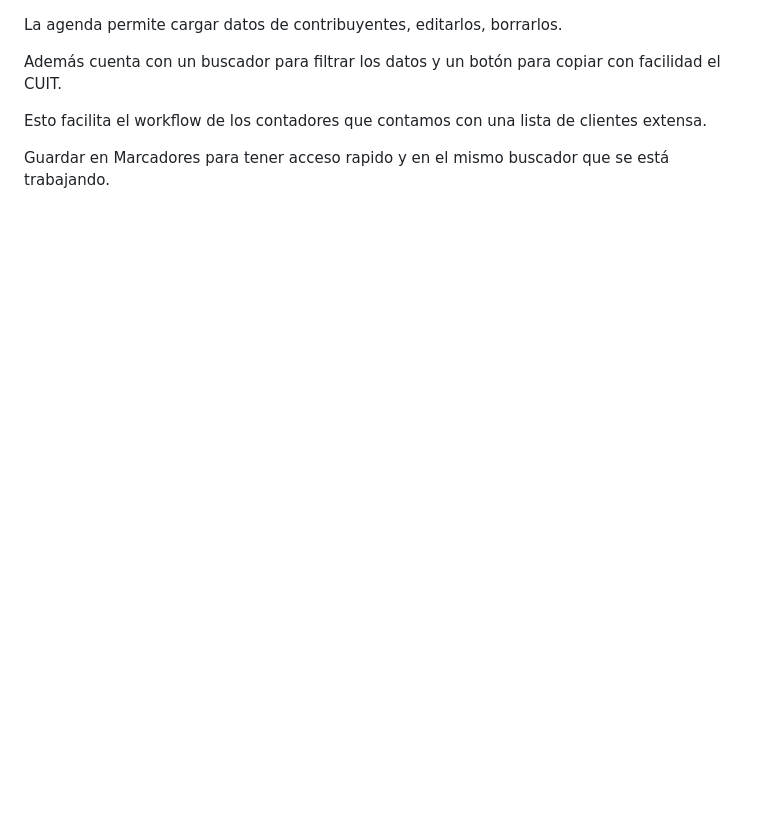
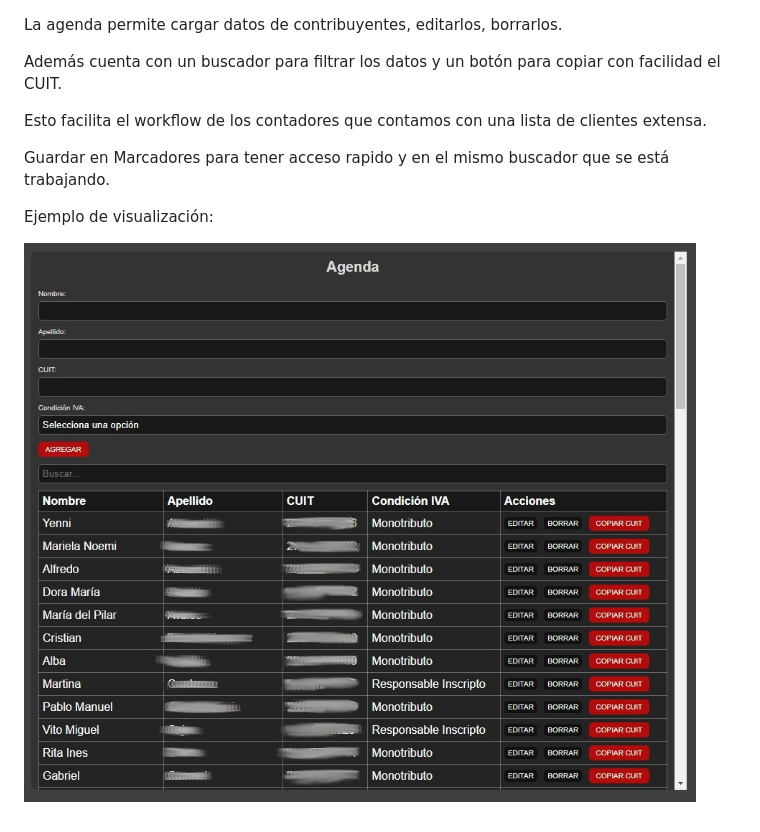
Before and after one commit to Adlazz/Agenda_CUITS, a Markdown page: README.md, the part around the change. GitHub-like rendering; pictures changed too: agenda_example.jpg (added); blank space fills up the shorter version.

Commit message:
v1 actualizada

```diff
--- a/README.md
+++ b/README.md
@@ -5,3 +5,7 @@ Además cuenta con un buscador para filtrar los datos y un botón para copiar co
 Esto facilita el workflow de los contadores que contamos con una lista de clientes extensa.
 
 Guardar en Marcadores para tener acceso rapido y en el mismo buscador que se está trabajando.
+
+Ejemplo de visualización:
+
+![agenda_example](agenda_example.jpg)
```
